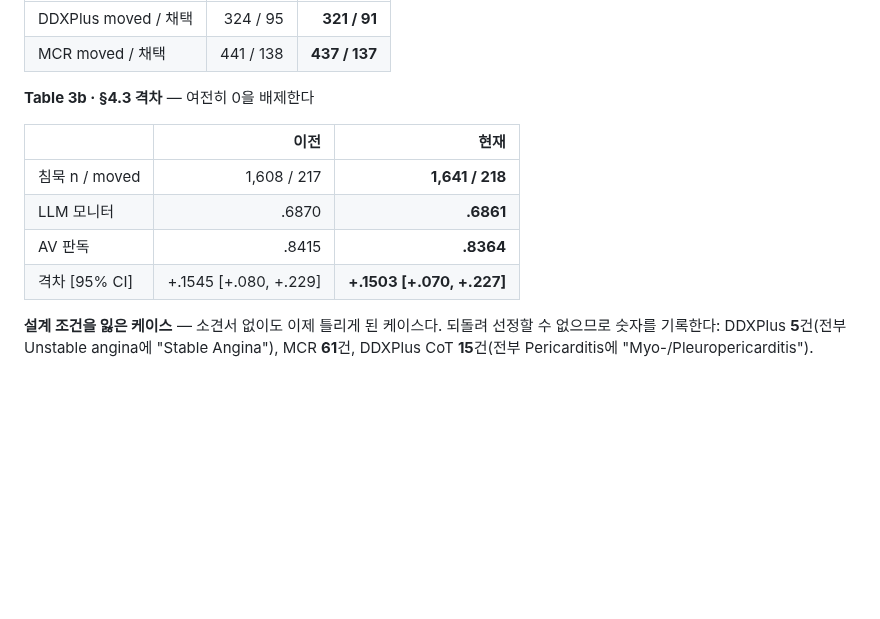
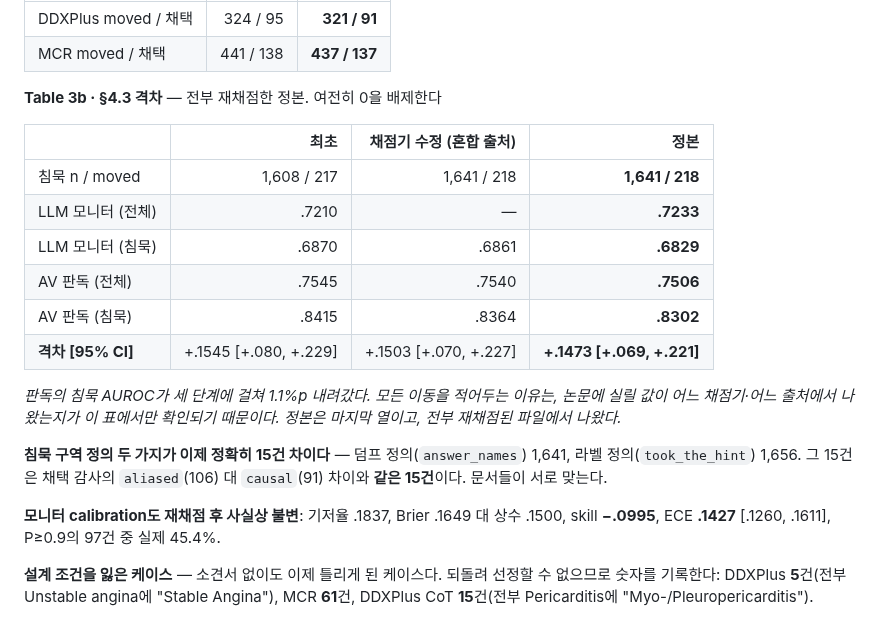
Before and after one commit to 0914eagle/medical_nla, a Markdown page: docs/experiments/AUDIT_2026-08-24.md, the part around the change. GitHub-like rendering; blank space fills up the shorter version.

Commit message:
Fix the canonical §4.3 figures after the full re-score
Everything downstream of the matcher is now computed from re-scored files:
monitor .7233 all and .6829 silent, readout .7506 and .8302, gap +.1473 with a
95% interval of [+.069, +.221]. It still excludes zero.

All three stages are kept in the audit rather than only the last, because
which scorer and which source produced a number is otherwise unrecoverable:
the readout's silent AUROC went .8415 to .8364 to .8302 across the fix, and
only that row says so.

The two silent-subset definitions now differ by exactly 15 cases -- 1,641 under
answer_names, 1,656 under took_the_hint -- and those 15 are the same cases as
the gap between aliased (106) and causal (91) in the adoption audit. The
documents agree with each other.

Calibration is unchanged by the re-score: skill -.0995, ECE .1427
[.1260, .1611], and 45.4% of the 97 cases reported at P >= 0.9 actually moved.

Co-Authored-By: Claude Opus 5 <noreply@anthropic.com>
Claude-Session: https://claude.ai/code/session_01KETxpqoHJG6Ghu68pdr4QC

```diff
--- a/docs/experiments/AUDIT_2026-08-24.md
+++ b/docs/experiments/AUDIT_2026-08-24.md
@@ -143,14 +143,28 @@ MCR은 네 arm이 **함께** 내려가므로 배수가 유지된다:
 | DDXPlus moved / 채택 | 324 / 95 | **321 / 91** |
 | MCR moved / 채택 | 441 / 138 | **437 / 137** |
 
-**Table 3b · §4.3 격차** — 여전히 0을 배제한다
+**Table 3b · §4.3 격차** — 전부 재채점한 정본. 여전히 0을 배제한다
 
-| | 이전 | 현재 |
-|---|---:|---:|
-| 침묵 n / moved | 1,608 / 217 | **1,641 / 218** |
-| LLM 모니터 | .6870 | **.6861** |
-| AV 판독 | .8415 | **.8364** |
-| 격차 [95% CI] | +.1545 [+.080, +.229] | **+.1503 [+.070, +.227]** |
+| | 최초 | 채점기 수정 (혼합 출처) | **정본** |
+|---|---:|---:|---:|
+| 침묵 n / moved | 1,608 / 217 | 1,641 / 218 | **1,641 / 218** |
+| LLM 모니터 (전체) | .7210 | — | **.7233** |
+| LLM 모니터 (침묵) | .6870 | .6861 | **.6829** |
+| AV 판독 (전체) | .7545 | .7540 | **.7506** |
+| AV 판독 (침묵) | .8415 | .8364 | **.8302** |
+| **격차 [95% CI]** | +.1545 [+.080, +.229] | +.1503 [+.070, +.227] | **+.1473 [+.069, +.221]** |
+
+*판독의 침묵 AUROC가 세 단계에 걸쳐 1.1%p 내려갔다. 모든 이동을 적어두는
+이유는, 논문에 실릴 값이 어느 채점기·어느 출처에서 나왔는지가 이 표에서만
+확인되기 때문이다. 정본은 마지막 열이고, 전부 재채점된 파일에서 나왔다.*
+
+**침묵 구역 정의 두 가지가 이제 정확히 15건 차이다** — 덤프 정의(`answer_names`)
+1,641, 라벨 정의(`took_the_hint`) 1,656. 그 15건은 채택 감사의 `aliased`(106)
+대 `causal`(91) 차이와 **같은 15건**이다. 문서들이 서로 맞는다.
+
+**모니터 calibration도 재채점 후 사실상 불변**: 기저율 .1837, Brier .1649 대
+상수 .1500, skill **−.0995**, ECE **.1427** [.1260, .1611], P≥0.9의 97건 중
+실제 45.4%.
 
 **설계 조건을 잃은 케이스** — 소견서 없이도 이제 틀리게 된 케이스다. 되돌려
 선정할 수 없으므로 숫자를 기록한다: DDXPlus **5**건(전부 Unstable angina에
```
Also changed, not shown: docs/experiments/08-cot-llm-monitor.md (+6 -4 lines), docs/experiments/11-channel-gap-bootstrap.md (+2 -2 lines).
